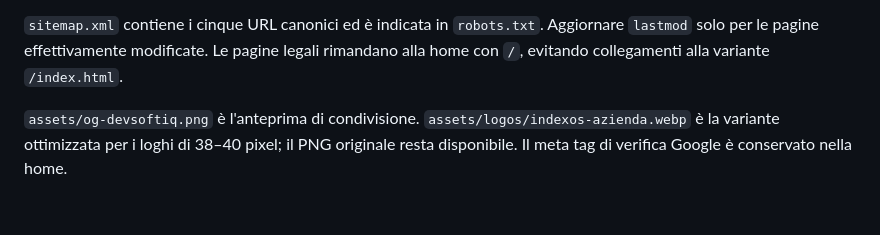
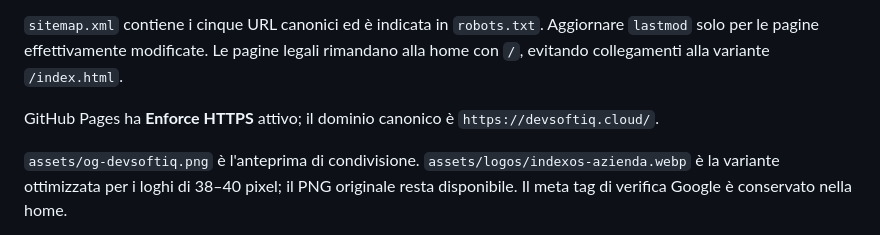
Before and after one commit to CELOTTOA/devsoftiq-landing, a Markdown page: README.md, the part around the change. Drawn GitHub-style; blank space fills up the shorter version.

Commit message:
Document SEO rollout and enabled HTTPS enforcement

```diff
--- a/README.md
+++ b/README.md
@@ -46,6 +46,8 @@ La home usa titolo e descrizione dedicati ai software per professionisti e impre
 
 `sitemap.xml` contiene i cinque URL canonici ed è indicata in `robots.txt`. Aggiornare `lastmod` solo per le pagine effettivamente modificate. Le pagine legali rimandano alla home con `/`, evitando collegamenti alla variante `/index.html`.
 
+GitHub Pages ha **Enforce HTTPS** attivo; il dominio canonico è `https://devsoftiq.cloud/`.
+
 `assets/og-devsoftiq.png` è l'anteprima di condivisione. `assets/logos/indexos-azienda.webp` è la variante ottimizzata per i loghi di 38–40 pixel; il PNG originale resta disponibile. Il meta tag di verifica Google è conservato nella home.
 
 Per il monitoraggio, inviare `https://devsoftiq.cloud/sitemap.xml` nella proprietà verificata di Google Search Console e usare Controllo URL sulla home. La configurazione del codice non equivale all'avvenuta indicizzazione.
```
Also changed, not shown: CONFIGURAZIONE-DNS.md (+3 -3 lines).
